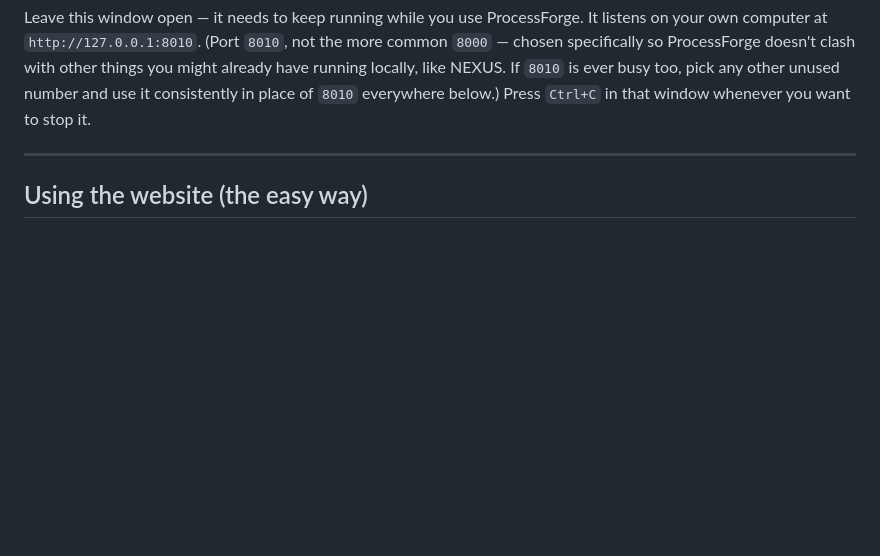
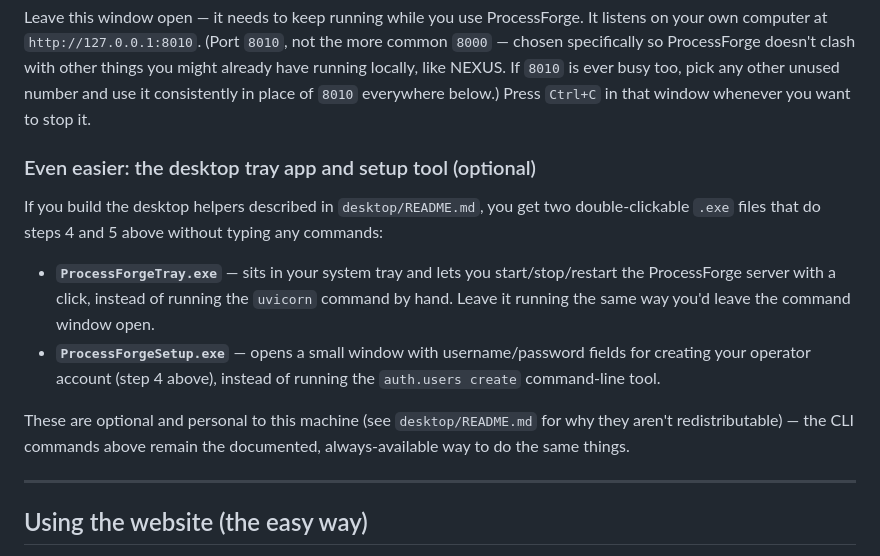
Before and after one commit to soakal/ProcessForge, a Markdown page: USER_MANUAL.md, the part around the change. Rendered like a GitHub page; blank space fills up the shorter version.

Commit message:
council: cycle 4: add desktop/README.md (PyInstaller build docs) and USER_MANUAL.md section for the desktop tools

```diff
--- a/USER_MANUAL.md
+++ b/USER_MANUAL.md
@@ -151,6 +151,24 @@ common `8000` — chosen specifically so ProcessForge doesn't clash with other t
 you might already have running locally, like NEXUS. If `8010` is ever busy too, pick
 any other unused number and use it consistently in place of `8010` everywhere below.)
 Press `Ctrl+C` in that window whenever you want to stop it.
+
+### Even easier: the desktop tray app and setup tool (optional)
+
+If you build the desktop helpers described in `desktop/README.md`, you get two
+double-clickable `.exe` files that do steps 4 and 5 above without typing any
+commands:
+
+- **`ProcessForgeTray.exe`** — sits in your system tray and lets you
+  start/stop/restart the ProcessForge server with a click, instead of running
+  the `uvicorn` command by hand. Leave it running the same way you'd leave the
+  command window open.
+- **`ProcessForgeSetup.exe`** — opens a small window with username/password
+  fields for creating your operator account (step 4 above), instead of running
+  the `auth.users create` command-line tool.
+
+These are optional and personal to this machine (see `desktop/README.md` for
+why they aren't redistributable) — the CLI commands above remain the
+documented, always-available way to do the same things.
 
 ---
 
```
Also changed, not shown: desktop/README.md (added, +77 -0 lines).
